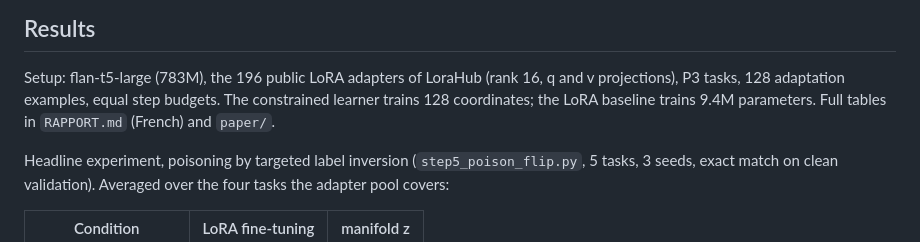
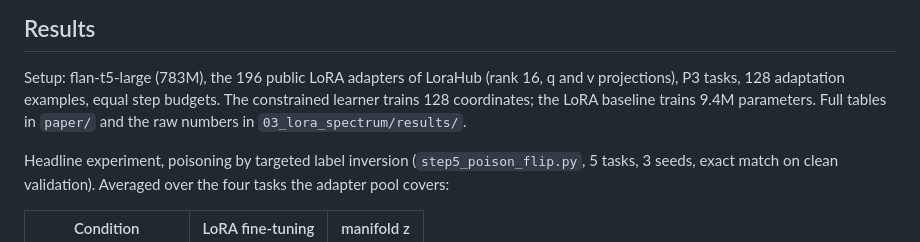
Before and after one commit to infinition/z-manifold, a Markdown page: README.md, the part around the change. Rendered like a GitHub page.

Commit message:
README: retire la reference a RAPPORT.md (doc interne exclu), pointe vers paper/ et results/

```diff
--- a/README.md
+++ b/README.md
@@ -78,7 +78,8 @@ resemble valid skills. Three measurable properties follow:
 Setup: flan-t5-large (783M), the 196 public LoRA adapters of LoraHub (rank 16,
 q and v projections), P3 tasks, 128 adaptation examples, equal step budgets.
 The constrained learner trains 128 coordinates; the LoRA baseline trains 9.4M
-parameters. Full tables in `RAPPORT.md` (French) and `paper/`.
+parameters. Full tables in `paper/` and the raw numbers in
+`03_lora_spectrum/results/`.
 
 Headline experiment, poisoning by targeted label inversion
 (`step5_poison_flip.py`, 5 tasks, 3 seeds, exact match on clean validation).
```
